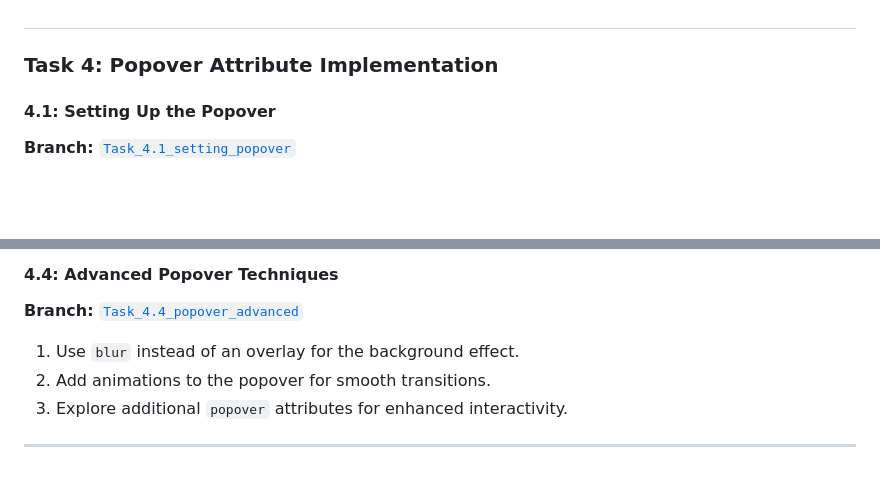
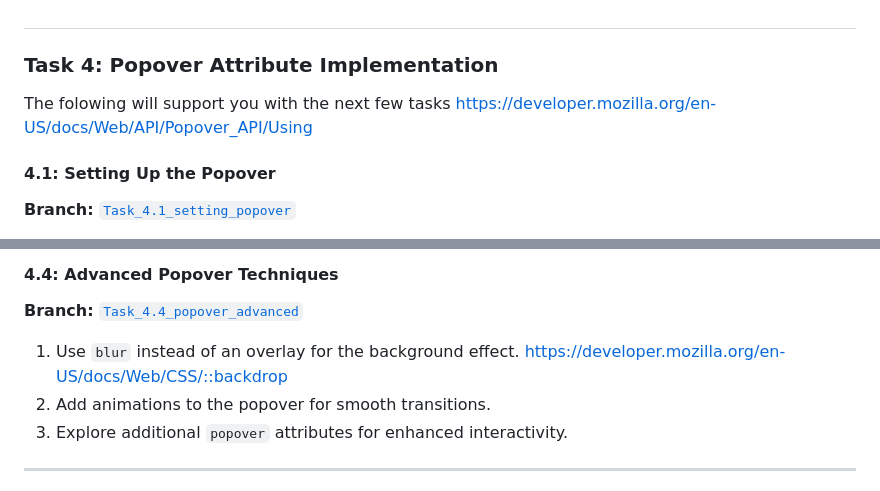
Before and after one commit to bertbigbite/animated_contact_card, a Markdown page: README.md, 2 parts joined by grey strips. Drawn GitHub-style; blank space fills up the shorter version.

```diff
--- a/README.md
+++ b/README.md
@@ -48,6 +48,7 @@ Extend Task 1 by animating elements inside the 'contact card' using CSS. Impleme
 3. Trigger internal card animations on `:active` instead of `:hover`.
 ##
 ### Task 4: Popover Attribute Implementation
+The folowing will support you with the next few tasks https://developer.mozilla.org/en-US/docs/Web/API/Popover_API/Using
 #### 4.1: Setting Up the Popover
 **Branch:** [`Task_4.1_setting_popover`](https://github.com/bertbigbite/animated_contact_card/tree/Task_4.1_setting_popover)
 1. Convert the contact button container into a button element.
@@ -67,7 +68,7 @@ Extend Task 1 by animating elements inside the 'contact card' using CSS. Impleme
 ##
 #### 4.4: Advanced Popover Techniques
 **Branch:** [`Task_4.4_popover_advanced`](https://github.com/bertbigbite/animated_contact_card/tree/Task_4.4_popover_advanced)
-1. Use `blur` instead of an overlay for the background effect.
+1. Use `blur` instead of an overlay for the background effect. https://developer.mozilla.org/en-US/docs/Web/CSS/::backdrop
 2. Add animations to the popover for smooth transitions.
 3. Explore additional `popover` attributes for enhanced interactivity.
 
```
